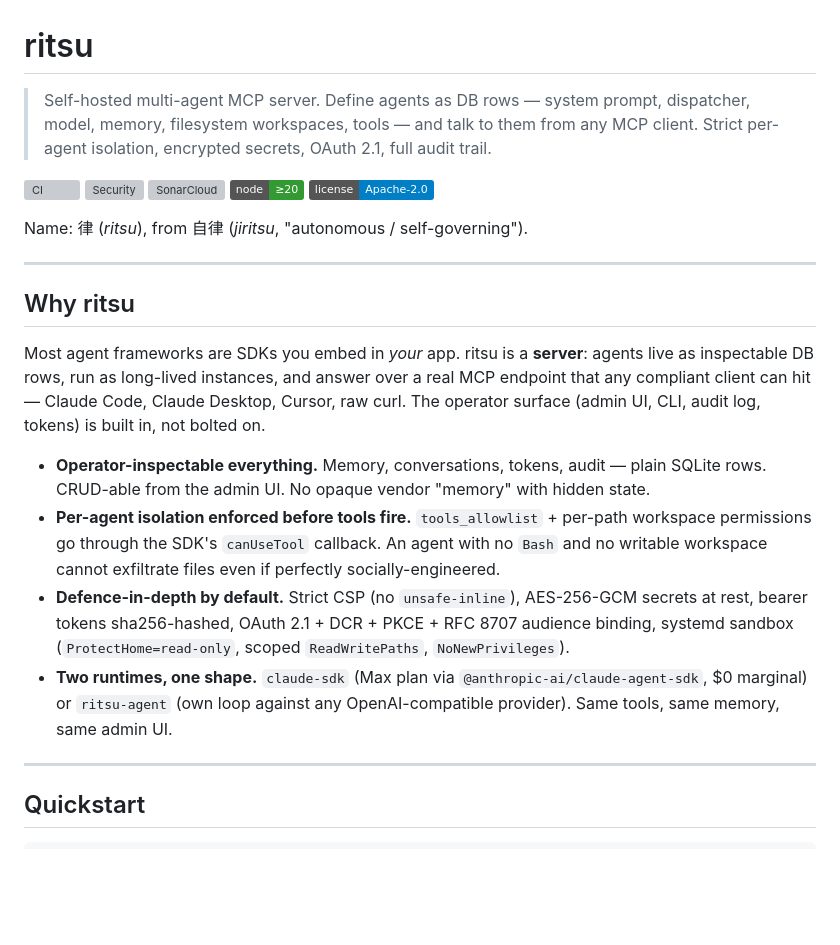
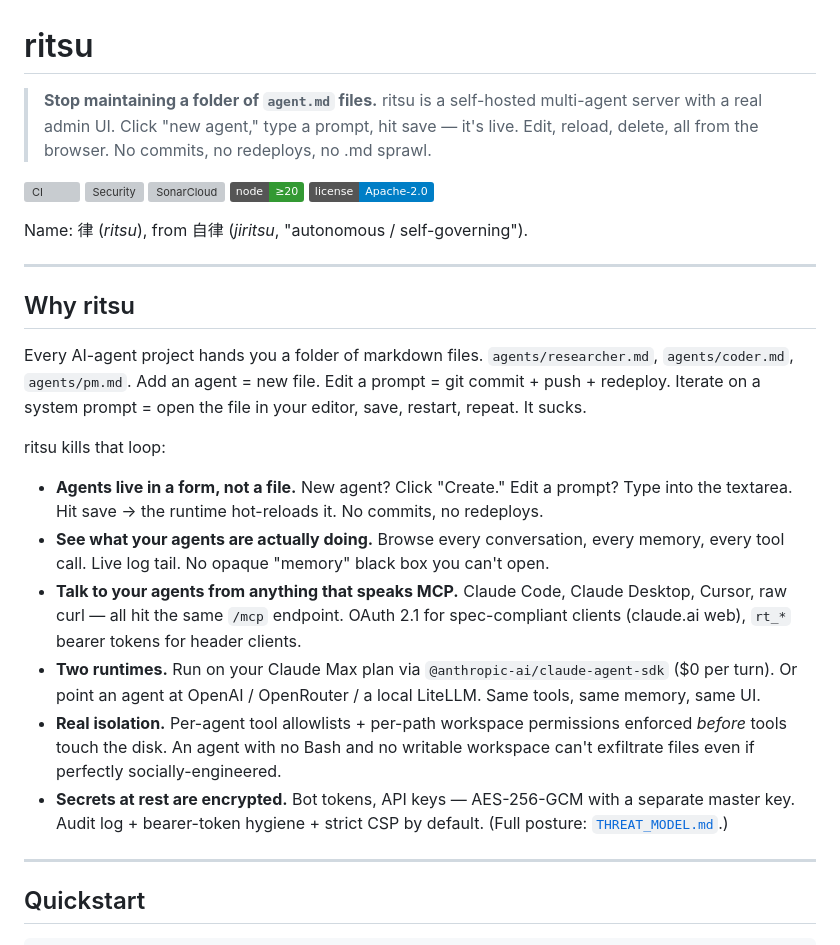
Before and after one commit to Horizon-Digital-Engineering/ritsu, a Markdown page: README.md, the part around the change. Drawn GitHub-style; badges without logos; blank space fills up the shorter version; grey boxes are pictures that could not be loaded.

Commit message:
readme: rewrite intro — "stop maintaining agents/*.md files"
The previous "Define agents as DB rows" framing only made sense if you
already knew the architecture. The actual pitch is: every other
AI-agent project hands you a folder of markdown files for system
prompts; ritsu replaces that with a real admin UI where agents are
runtime config you click and edit. Reframed the Why-ritsu section
around that — what it kills (the .md/commit/redeploy loop), what it
gives you (inspectable runtime, MCP-anything, two runtimes, real
isolation, encrypted secrets) — for the audience that actually wants
this (people building agents, not auditors).

```diff
--- a/README.md
+++ b/README.md
@@ -1,6 +1,6 @@
 # ritsu
 
-> Self-hosted multi-agent MCP server. Define agents as DB rows — system prompt, dispatcher, model, memory, filesystem workspaces, tools — and talk to them from any MCP client. Strict per-agent isolation, encrypted secrets, OAuth 2.1, full audit trail.
+> **Stop maintaining a folder of `agent.md` files.** ritsu is a self-hosted multi-agent server with a real admin UI. Click "new agent," type a prompt, hit save — it's live. Edit, reload, delete, all from the browser. No commits, no redeploys, no .md sprawl.
 
 [![CI](https://github.com/Horizon-Digital-Engineering/ritsu/actions/workflows/ci.yml/badge.svg)](https://github.com/Horizon-Digital-Engineering/ritsu/actions/workflows/ci.yml)
 [![Security](https://github.com/Horizon-Digital-Engineering/ritsu/actions/workflows/security.yml/badge.svg)](https://github.com/Horizon-Digital-Engineering/ritsu/actions/workflows/security.yml)
@@ -14,12 +14,16 @@ Name: 律 (*ritsu*), from 自律 (*jiritsu*, "autonomous / self-governing").
 
 ## Why ritsu
 
-Most agent frameworks are SDKs you embed in *your* app. ritsu is a **server**: agents live as inspectable DB rows, run as long-lived instances, and answer over a real MCP endpoint that any compliant client can hit — Claude Code, Claude Desktop, Cursor, raw curl. The operator surface (admin UI, CLI, audit log, tokens) is built in, not bolted on.
+Every AI-agent project hands you a folder of markdown files. `agents/researcher.md`, `agents/coder.md`, `agents/pm.md`. Add an agent = new file. Edit a prompt = git commit + push + redeploy. Iterate on a system prompt = open the file in your editor, save, restart, repeat. It sucks.
 
-- **Operator-inspectable everything.** Memory, conversations, tokens, audit — plain SQLite rows. CRUD-able from the admin UI. No opaque vendor "memory" with hidden state.
-- **Per-agent isolation enforced before tools fire.** `tools_allowlist` + per-path workspace permissions go through the SDK's `canUseTool` callback. An agent with no `Bash` and no writable workspace cannot exfiltrate files even if perfectly socially-engineered.
-- **Defence-in-depth by default.** Strict CSP (no `unsafe-inline`), AES-256-GCM secrets at rest, bearer tokens sha256-hashed, OAuth 2.1 + DCR + PKCE + RFC 8707 audience binding, systemd sandbox (`ProtectHome=read-only`, scoped `ReadWritePaths`, `NoNewPrivileges`).
-- **Two runtimes, one shape.** `claude-sdk` (Max plan via `@anthropic-ai/claude-agent-sdk`, $0 marginal) or `ritsu-agent` (own loop against any OpenAI-compatible provider). Same tools, same memory, same admin UI.
+ritsu kills that loop:
+
+- **Agents live in a form, not a file.** New agent? Click "Create." Edit a prompt? Type into the textarea. Hit save → the runtime hot-reloads it. No commits, no redeploys.
+- **See what your agents are actually doing.** Browse every conversation, every memory, every tool call. Live log tail. No opaque "memory" black box you can't open.
+- **Talk to your agents from anything that speaks MCP.** Claude Code, Claude Desktop, Cursor, raw curl — all hit the same `/mcp` endpoint. OAuth 2.1 for spec-compliant clients (claude.ai web), `rt_*` bearer tokens for header clients.
+- **Two runtimes.** Run on your Claude Max plan via `@anthropic-ai/claude-agent-sdk` ($0 per turn). Or point an agent at OpenAI / OpenRouter / a local LiteLLM. Same tools, same memory, same UI.
+- **Real isolation.** Per-agent tool allowlists + per-path workspace permissions enforced *before* tools touch the disk. An agent with no Bash and no writable workspace can't exfiltrate files even if perfectly socially-engineered.
+- **Secrets at rest are encrypted.** Bot tokens, API keys — AES-256-GCM with a separate master key. Audit log + bearer-token hygiene + strict CSP by default. (Full posture: [`THREAT_MODEL.md`](./THREAT_MODEL.md).)
 
 ---
 
```
